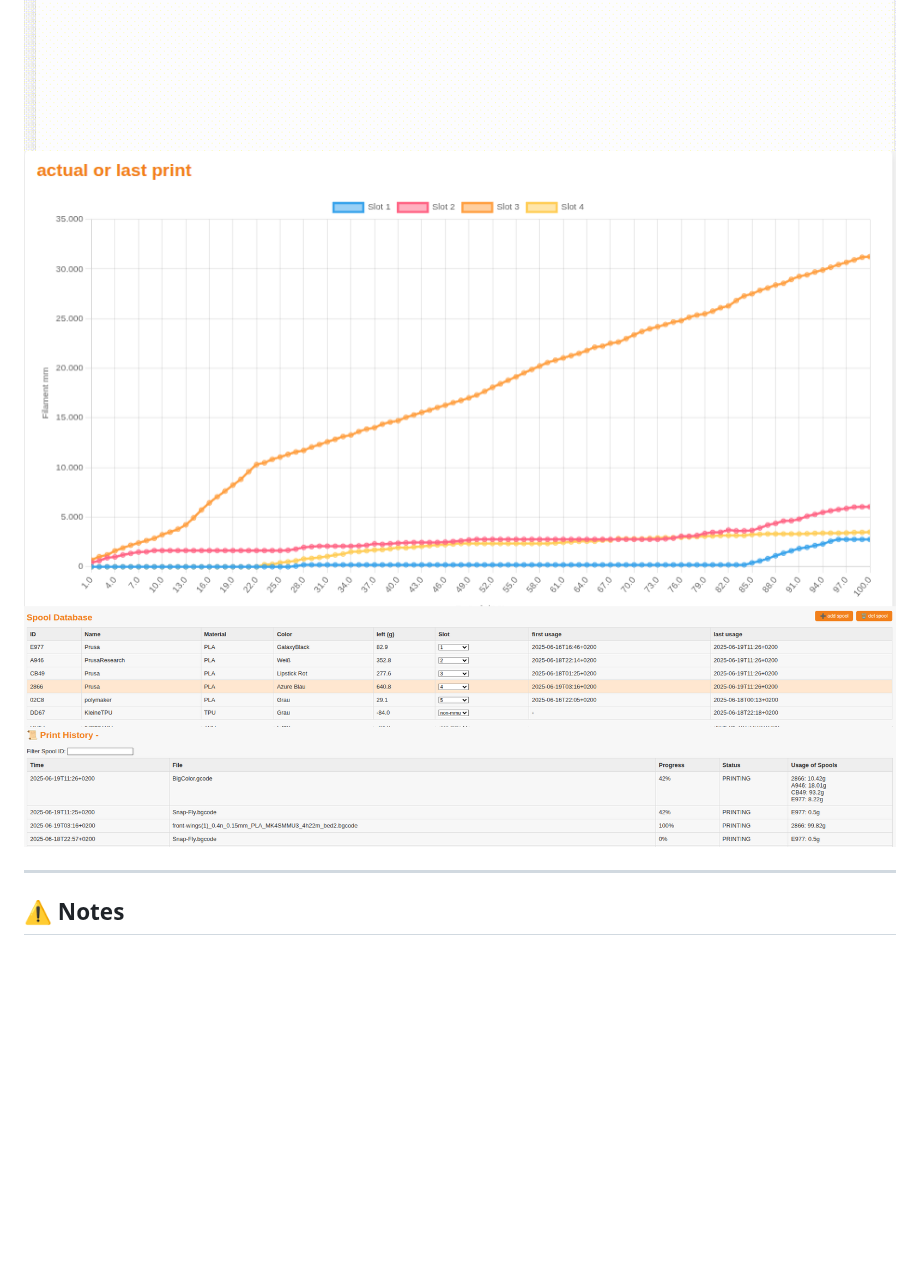
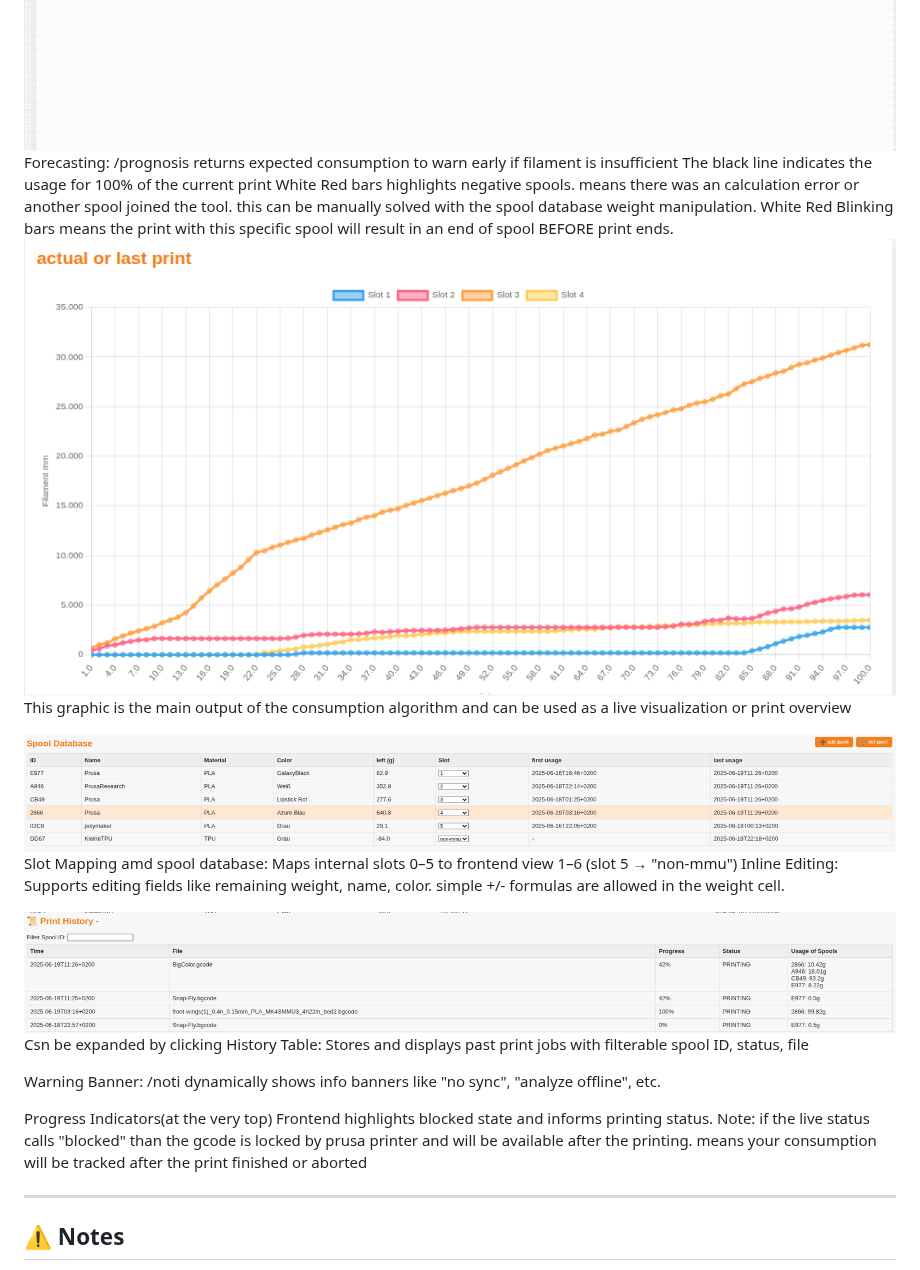
Before and after one commit to krabbs/Spooli, a Markdown page: README.md, the part around one of its changes. GitHub-like rendering; blank space fills up the shorter version.

```diff
--- a/README.md
+++ b/README.md
@@ -179,7 +236,24 @@ WantedBy=multi-user.target
 ![Print History](images/animationUI.gif)
-![Live Graph](images/lastPrintUI.png)
-![Spool DB](images/SpoolDatabaseUI.png)
-![History Table](images/history_table.png)
+Forecasting: /prognosis returns expected consumption to warn early if filament is insufficient
+The black line indicates the usage for 100% of the current print
+White Red bars highlights negative spools. means there was an calculation error or another spool joined the tool. this can be manually solved with the spool database weight manipulation.
+White Red Blinking bars means the print with this specific spool will result in an end of spool BEFORE print ends.
+![active print](images/lastPrintUI.png)
+This graphic is the main output of the consumption algorithm and can be used as a live visualization or print overview
+
+![Spool Database](images/SpoolDatabaseUI.png)
+Slot Mapping amd spool database: Maps internal slots 0–5 to frontend view 1–6 (slot 5 → "non-mmu")
+Inline Editing: Supports editing fields like remaining weight, name, color. simple +/- formulas are allowed in the weight cell.
+
+![Print History](images/history_table.png)
+Csn be expanded by clicking
+History Table: Stores and displays past print jobs with filterable spool ID, status, file
+
+
+Warning Banner: /noti dynamically shows info banners like "no sync", "analyze offline", etc.
+
+Progress Indicators(at the very top) Frontend highlights blocked state and informs printing status. Note: if the live status calls "blocked" than the gcode is locked by prusa printer and will be available after the printing. means your consumption will be tracked after the print finished or aborted
+
 
 ---
 
```
Also changed, not shown: other parts of README.md (+62 -5 lines).
